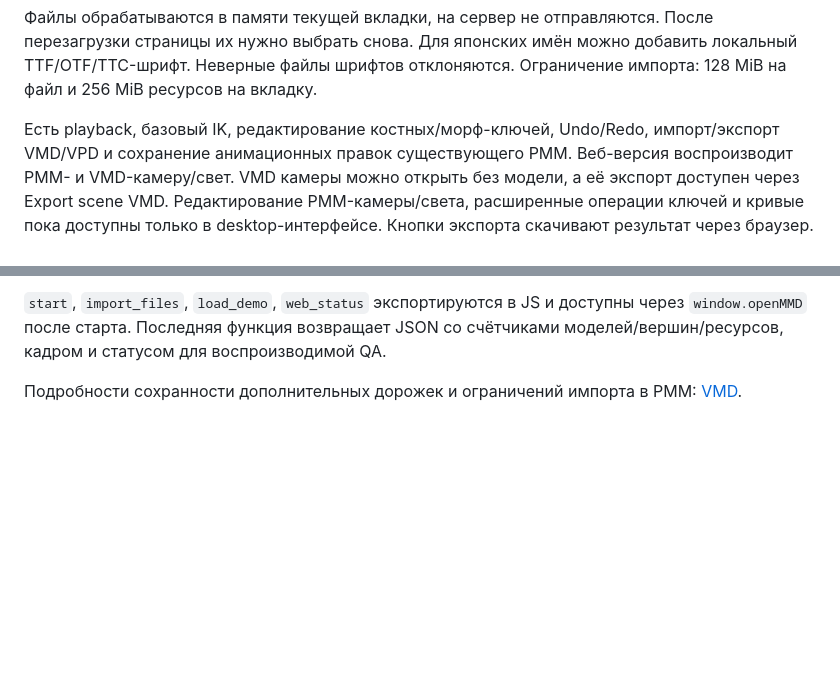
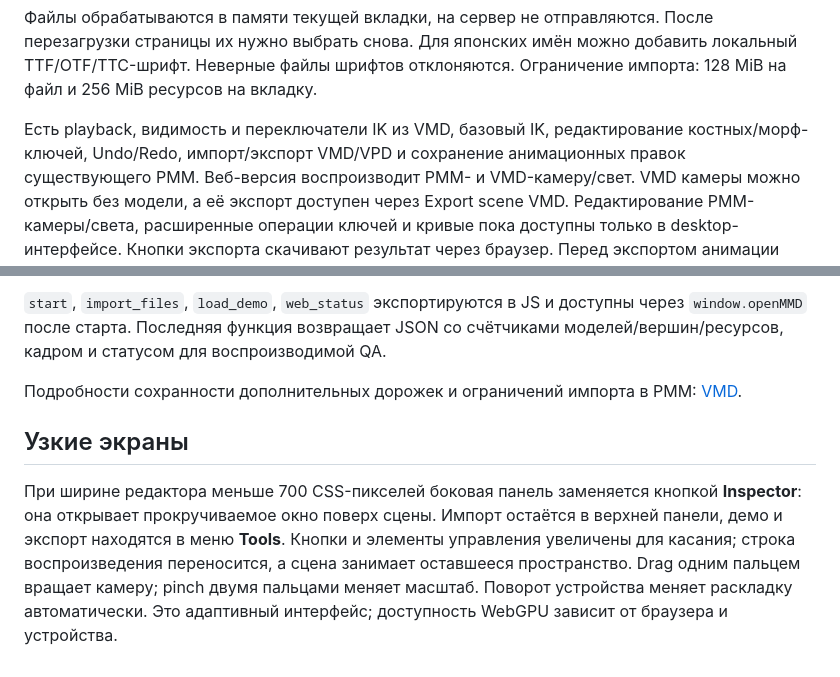
Before and after one commit to LakoMoor/openMMD, a Markdown page: docs/web.md, 2 parts joined by grey strips. GitHub-like rendering; blank space fills up the shorter version.

```diff
--- a/docs/web.md
+++ b/docs/web.md
@@ -15,7 +15,7 @@ WASM собирается вместе с сайтом GitHub Pages; прило
 добавить локальный TTF/OTF/TTC-шрифт. Неверные файлы шрифтов отклоняются.
 Ограничение импорта: 128 MiB на файл и 256 MiB ресурсов на вкладку.
 
-Есть playback, базовый IK, редактирование костных/морф-ключей, Undo/Redo,
+Есть playback, видимость и переключатели IK из VMD, базовый IK, редактирование костных/морф-ключей, Undo/Redo,
 импорт/экспорт VMD/VPD и сохранение анимационных правок существующего PMM.
 Веб-версия воспроизводит PMM- и VMD-камеру/свет. VMD камеры можно открыть без
 модели, а её экспорт доступен через Export scene VMD. Редактирование PMM-камеры/света, расширенные
@@ -47,3 +47,13 @@ python3 -m http.server 8765 --directory site
 со счётчиками моделей/вершин/ресурсов, кадром и статусом для воспроизводимой QA.
 
 Подробности сохранности дополнительных дорожек и ограничений импорта в PMM: [VMD](vmd.md).
+
+## Узкие экраны
+
+При ширине редактора меньше 700 CSS-пикселей боковая панель заменяется кнопкой
+**Inspector**: она открывает прокручиваемое окно поверх сцены. Импорт остаётся
+в верхней панели, демо и экспорт находятся в меню **Tools**. Кнопки и элементы
+управления увеличены для касания; строка воспроизведения переносится, а сцена
+занимает оставшееся пространство. Drag одним пальцем вращает камеру; pinch
+двумя пальцами меняет масштаб. Поворот устройства меняет раскладку автоматически.
+Это адаптивный интерфейс; доступность WebGPU зависит от браузера и устройства.
```
Also changed, not shown: README.md (+6 -4 lines), docs/vmd.md (+10 -2 lines), site/assets/web-mobile.png (added), 8 other files.
